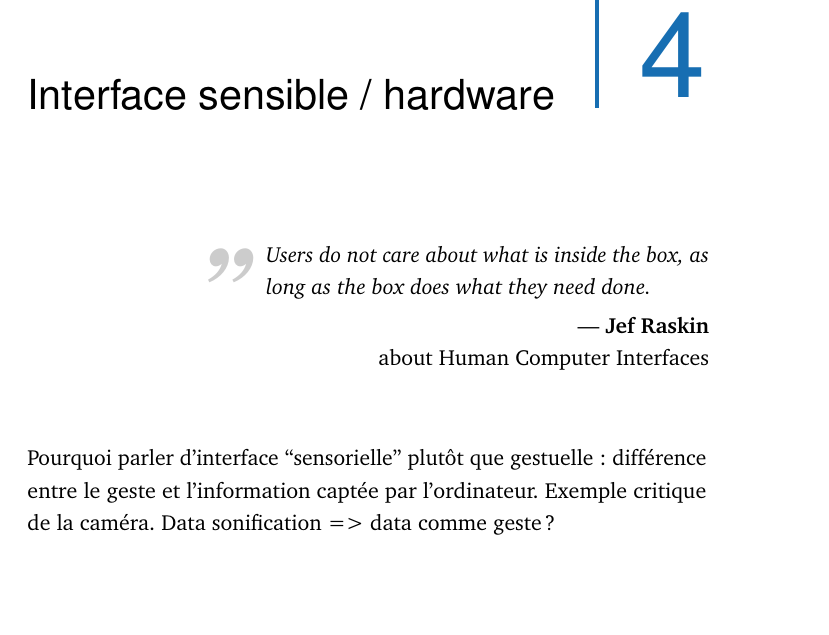
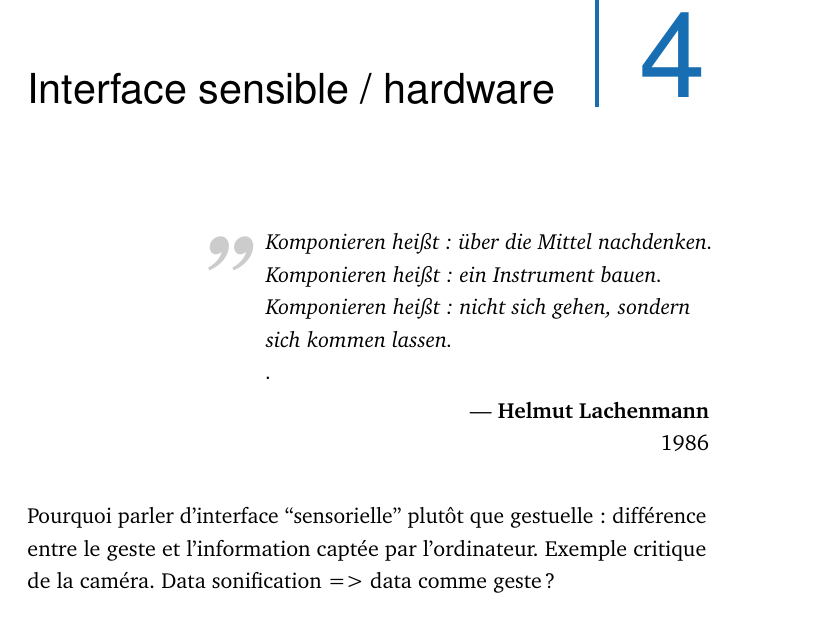
Before and after one commit to vincentgoudard/ReCoDIN, a LaTeX thesis (main.tex, which reads content/04.interfaces.tex): part of page 36 of 57, cut so that both start at the same text, the shorter picture padded with empty space. Compiled offline with pdfLaTeX.

Commit message:
changed mainquote

```diff
--- a/content/04.interfaces.tex
+++ b/content/04.interfaces.tex
@@ -3,7 +3,10 @@
 \chapter{Interface sensible / hardware}
 \label{ch:interfaces}
 
-\cleanchapterquote{Users do not care about what is inside the box, as long as the box does what they need done.}{Jef Raskin}{about Human Computer Interfaces}
+\cleanchapterquote{Komponieren heißt: über die Mittel nachdenken.\\
+Komponieren heißt: ein Instrument bauen.\\
+Komponieren heißt: nicht sich gehen, sondern sich kommen lassen.\\
+.}{Helmut Lachenmann}{1986}
 
 Pourquoi parler d’interface “sensorielle” plutôt que gestuelle : différence entre le geste et l’information captée par l’ordinateur. Exemple critique de la caméra. Data sonification => data comme geste ?
 
```
